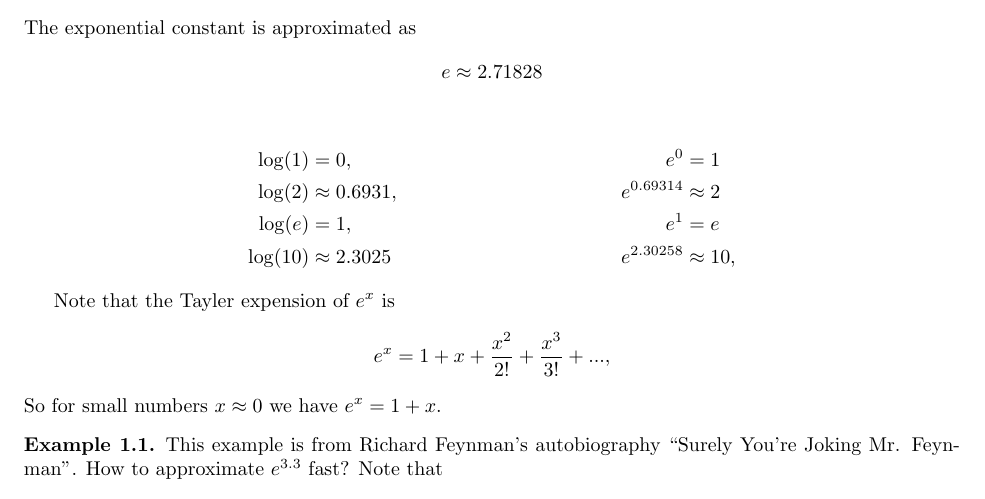
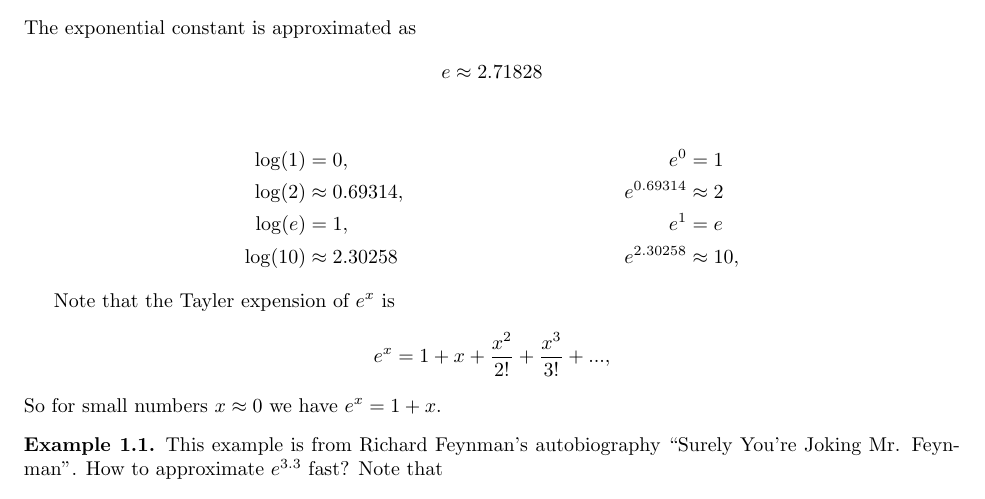
Before and after one commit to noudald/approximates, a LaTeX document (approximates.tex): part of the page, cut so that both start at the same text. Compiled offline with pdfLaTeX.

Commit message:
Add 5 digits to logs

```diff
--- a/approximates.tex
+++ b/approximates.tex
@@ -29,9 +29,9 @@ The exponential constant is approximated as
 
 \begin{align*}
     \log(1) &= 0,               & e^0 &= 1 \\
-    \log(2) &\approx 0.6931,    & e^{0.69314} &\approx 2 \\
+    \log(2) &\approx 0.69314,   & e^{0.69314} &\approx 2 \\
     \log(e) &= 1,               & e^{1} &= e \\
-    \log(10) &\approx 2.3025    & e^{2.30258} &\approx 10,
+    \log(10) &\approx 2.30258   & e^{2.30258} &\approx 10,
 \end{align*}
 
 Note that the Tayler expension of $e^x$ is
```
